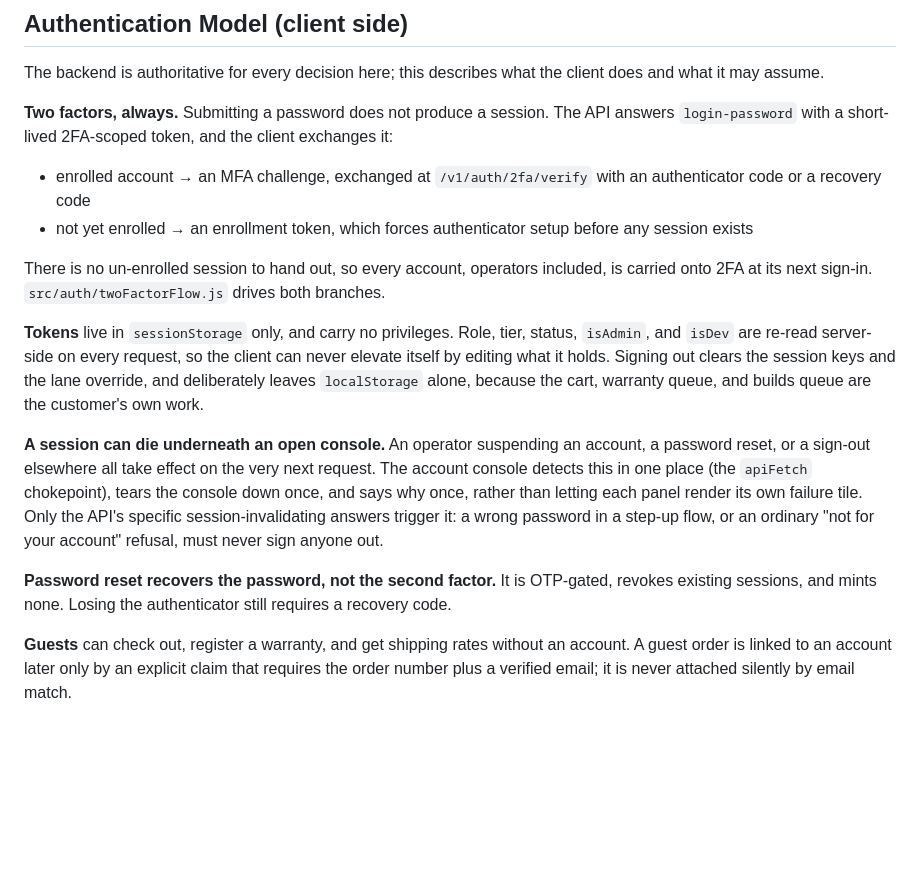
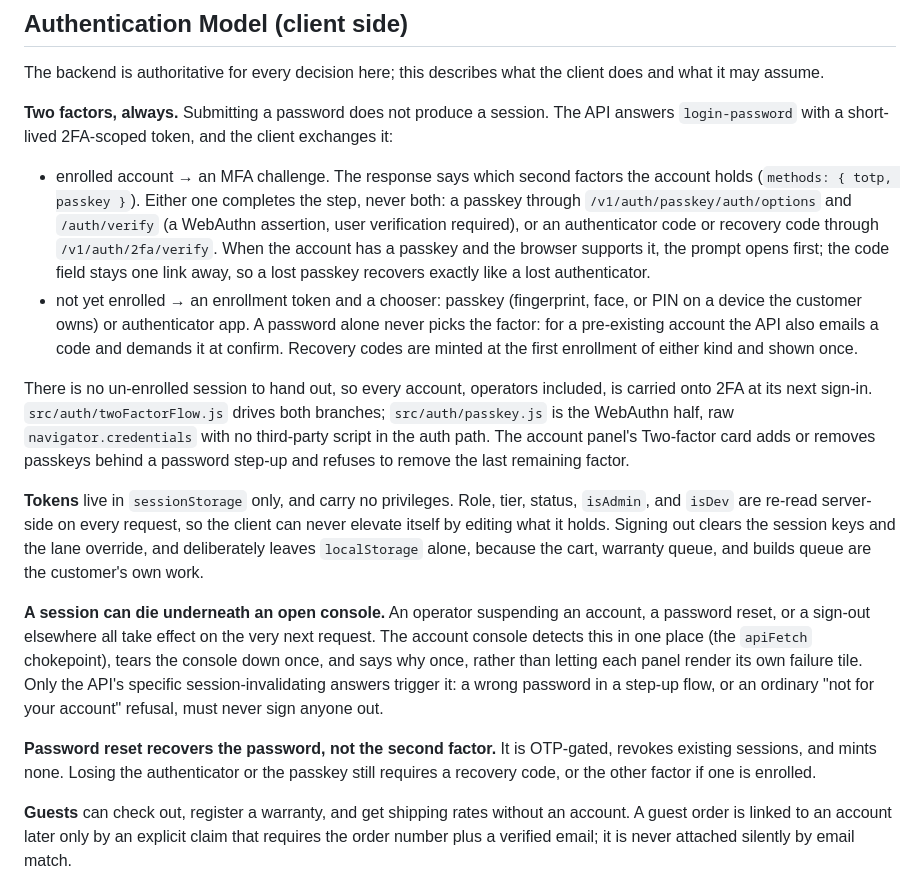
Before and after one commit to PragOptics/PragOptics, a Markdown page: README.md, the part around the change. GitHub-like rendering; blank space fills up the shorter version.

Commit message:
README: the second factor is a choice, passkey or authenticator; passkey sign-in and the Two-factor card

```diff
--- a/README.md
+++ b/README.md
@@ -136,14 +136,26 @@ client does and what it may assume.
 API answers `login-password` with a short-lived 2FA-scoped token, and the client
 exchanges it:
 
-- enrolled account → an MFA challenge, exchanged at `/v1/auth/2fa/verify` with
-  an authenticator code or a recovery code
-- not yet enrolled → an enrollment token, which forces authenticator setup
-  before any session exists
+- enrolled account → an MFA challenge. The response says which second factors
+  the account holds (`methods: { totp, passkey }`). Either one completes the
+  step, never both: a passkey through `/v1/auth/passkey/auth/options` and
+  `/auth/verify` (a WebAuthn assertion, user verification required), or an
+  authenticator code or recovery code through `/v1/auth/2fa/verify`. When the
+  account has a passkey and the browser supports it, the prompt opens first;
+  the code field stays one link away, so a lost passkey recovers exactly like
+  a lost authenticator.
+- not yet enrolled → an enrollment token and a chooser: passkey (fingerprint,
+  face, or PIN on a device the customer owns) or authenticator app. A password
+  alone never picks the factor: for a pre-existing account the API also emails
+  a code and demands it at confirm. Recovery codes are minted at the first
+  enrollment of either kind and shown once.
 
 There is no un-enrolled session to hand out, so every account, operators
 included, is carried onto 2FA at its next sign-in. `src/auth/twoFactorFlow.js`
-drives both branches.
+drives both branches; `src/auth/passkey.js` is the WebAuthn half, raw
+`navigator.credentials` with no third-party script in the auth path. The
+account panel's Two-factor card adds or removes passkeys behind a password
+step-up and refuses to remove the last remaining factor.
 
 **Tokens** live in `sessionStorage` only, and carry no privileges. Role, tier,
 status, `isAdmin`, and `isDev` are re-read server-side on every request, so the
@@ -162,7 +174,8 @@ an ordinary "not for your account" refusal, must never sign anyone out.
 
 **Password reset recovers the password, not the second factor.** It is
 OTP-gated, revokes existing sessions, and mints none. Losing the authenticator
-still requires a recovery code.
+or the passkey still requires a recovery code, or the other factor if one is
+enrolled.
 
 **Guests** can check out, register a warranty, and get shipping rates without an
 account. A guest order is linked to an account later only by an explicit claim
```
